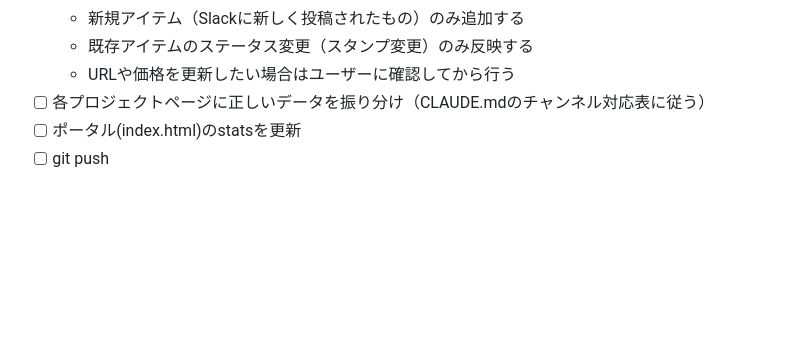
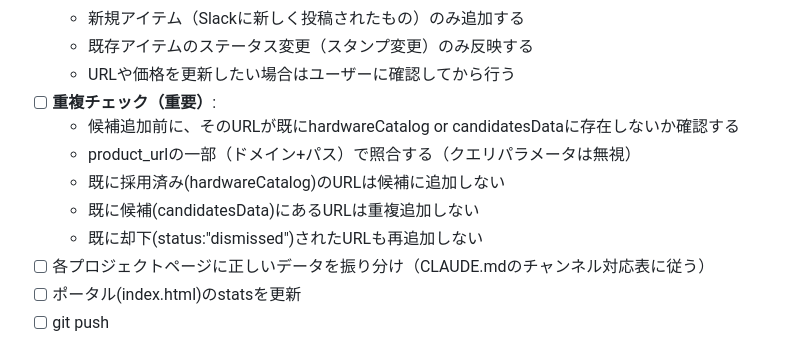
Before and after one commit to shungold/vuild-project-hub, a Markdown page: CLAUDE.md, the part around the change. GitHub-like rendering; blank space fills up the shorter version.

Commit message:
Add duplicate check rule: prevent re-adding adopted/dismissed items
Co-Authored-By: Claude Opus 4.6 (1M context) <noreply@anthropic.com>

```diff
--- a/CLAUDE.md
+++ b/CLAUDE.md
@@ -128,6 +128,12 @@ Slackスキャン時（「Slackスキャンして」で全て実行）:
   - 新規アイテム（Slackに新しく投稿されたもの）のみ追加する
   - 既存アイテムのステータス変更（スタンプ変更）のみ反映する
   - URLや価格を更新したい場合はユーザーに確認してから行う
+- [ ] **重複チェック（重要）**:
+  - 候補追加前に、そのURLが既にhardwareCatalog or candidatesDataに存在しないか確認する
+  - product_urlの一部（ドメイン+パス）で照合する（クエリパラメータは無視）
+  - 既に採用済み(hardwareCatalog)のURLは候補に追加しない
+  - 既に候補(candidatesData)にあるURLは重複追加しない
+  - 既に却下(status:"dismissed")されたURLも再追加しない
 - [ ] 各プロジェクトページに正しいデータを振り分け（CLAUDE.mdのチャンネル対応表に従う）
 - [ ] ポータル(index.html)のstatsを更新
 - [ ] git push
```
